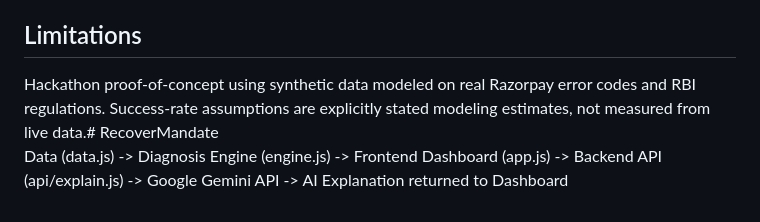
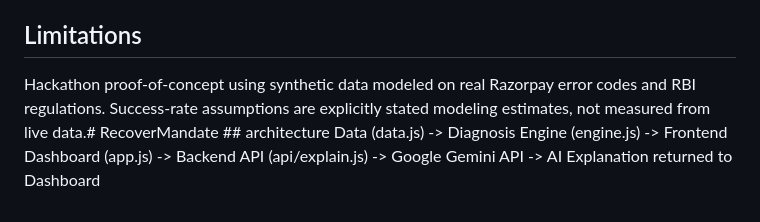
Before and after one commit to sheshank346/RecoverMandate, a Markdown page: README.md, the part around the change. Rendered like a GitHub page.

```diff
--- a/README.md
+++ b/README.md
@@ -72,5 +72,5 @@ See diagram below. Frontend handles diagnosis and recovery math (deterministic,
 
 ## Limitations
 
-Hackathon proof-of-concept using synthetic data modeled on real Razorpay error codes and RBI regulations. Success-rate assumptions are explicitly stated modeling estimates, not measured from live data.# RecoverMandate
+Hackathon proof-of-concept using synthetic data modeled on real Razorpay error codes and RBI regulations. Success-rate assumptions are explicitly stated modeling estimates, not measured from live data.# RecoverMandate                         ## architecture
 Data (data.js) -> Diagnosis Engine (engine.js) -> Frontend Dashboard (app.js) -> Backend API (api/explain.js) -> Google Gemini API -> AI Explanation returned to Dashboard
```
